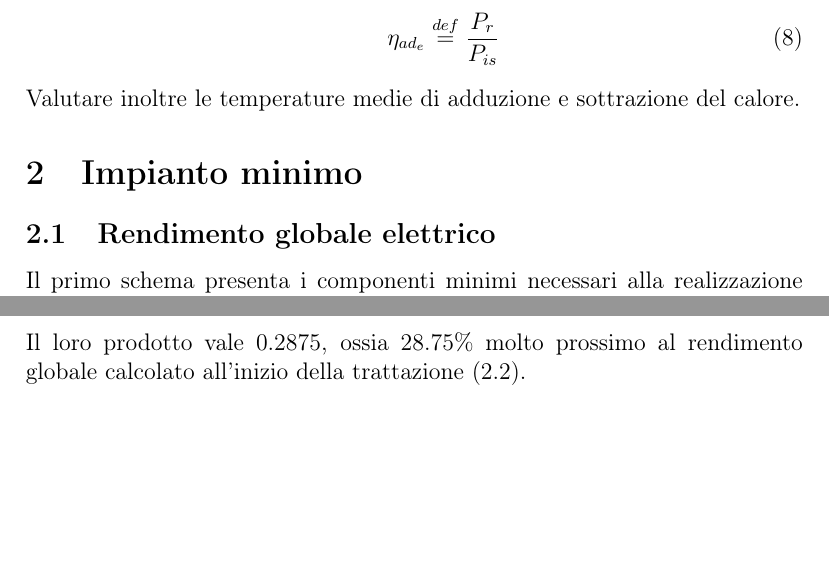
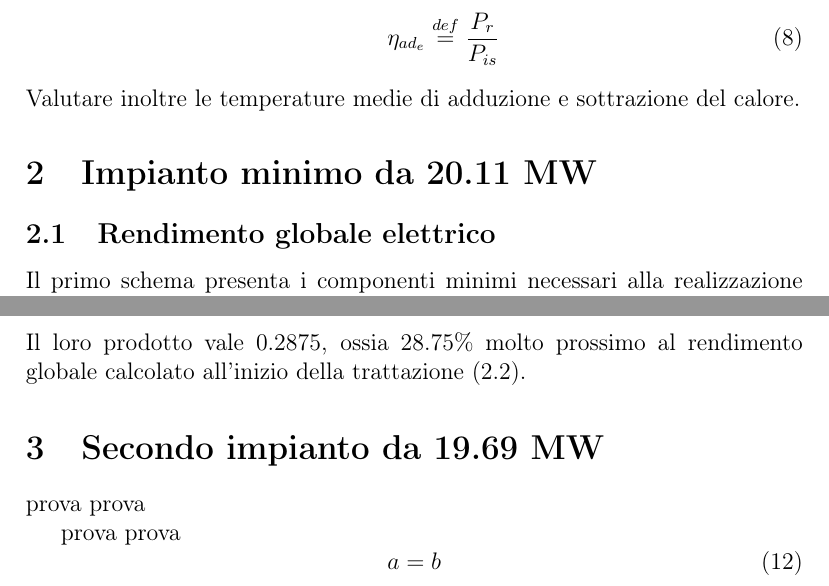
Before and after one commit to FlashNoob98/Programmi_Macchine, a LaTeX document (Tex/Esercizio_2/esercizio_2.tex, which reads Tex/Esercizio_2/impianto2.tex): two parts of pages 2 and 6 of 6, joined at a grey line, cut so that both start at the same text, the shorter picture padded with empty space. Compiled offline with pdfLaTeX.

Commit message:
iniziato secondo impianto in file separato

```diff
--- a/Tex/Esercizio_2/esercizio_2.tex
+++ b/Tex/Esercizio_2/esercizio_2.tex
@@ -94,7 +94,7 @@ A partire dai dati sperimentali riportati nei tre schemi d'impianto calcolare i
 \end{itemize}
 Valutare inoltre le temperature medie di adduzione e sottrazione del calore.
 
-\section{Impianto minimo}
+\section{Impianto minimo da 20.11 MW}
 \label{sec:primo_impianto}
 \subsection{Rendimento globale elettrico}
 \label{subsec:rendimento_globale_elettrico}
--- /dev/null
+++ b/Tex/Esercizio_2/impianto2.tex
@@ -0,0 +1,8 @@
+\section{Secondo impianto da 19.69 MW}
+prova
+prova
+
+prova prova
+\begin{equation}
+a = b
+\end{equation}
```
Also changed, not shown: Tex/Esercizio_2/esercizio_2.tex (2 more changed lines).
